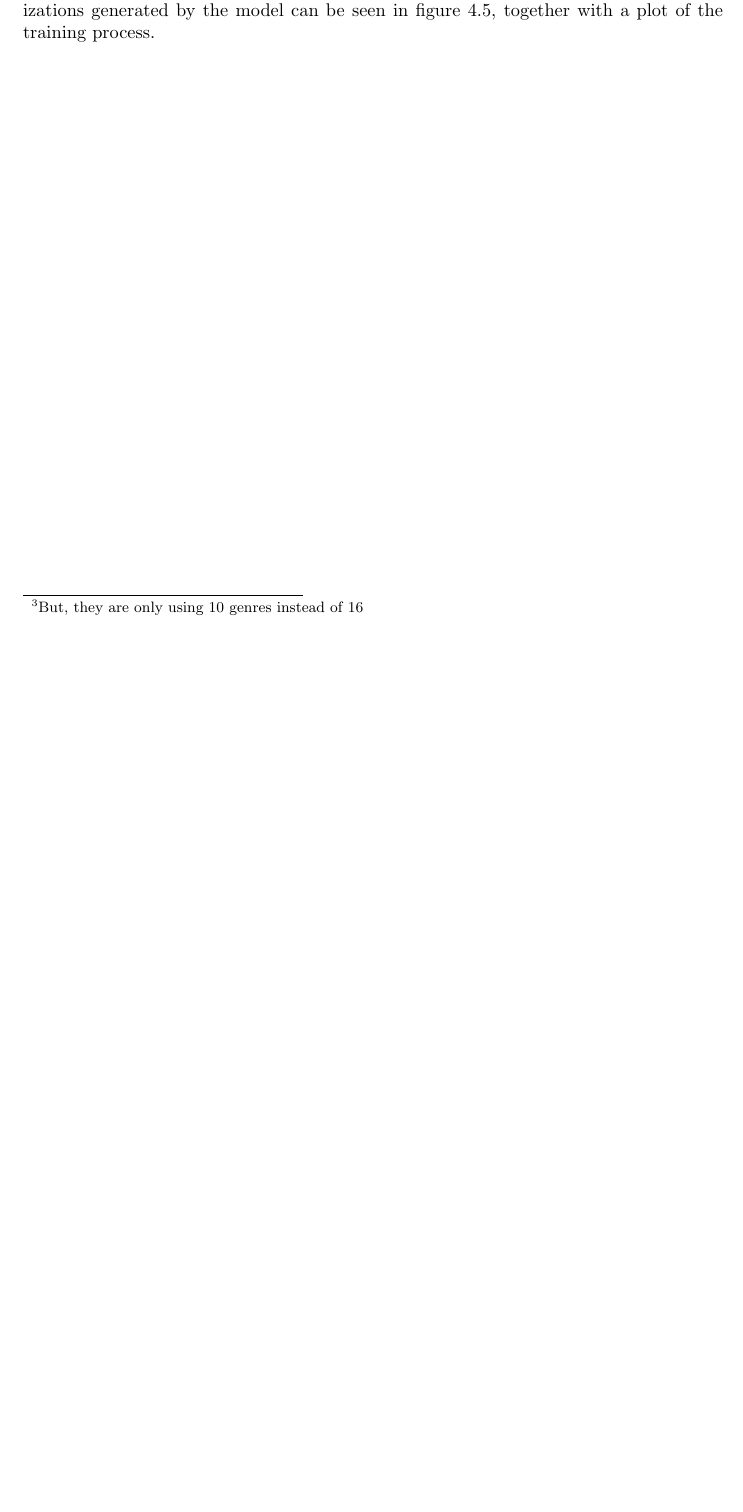
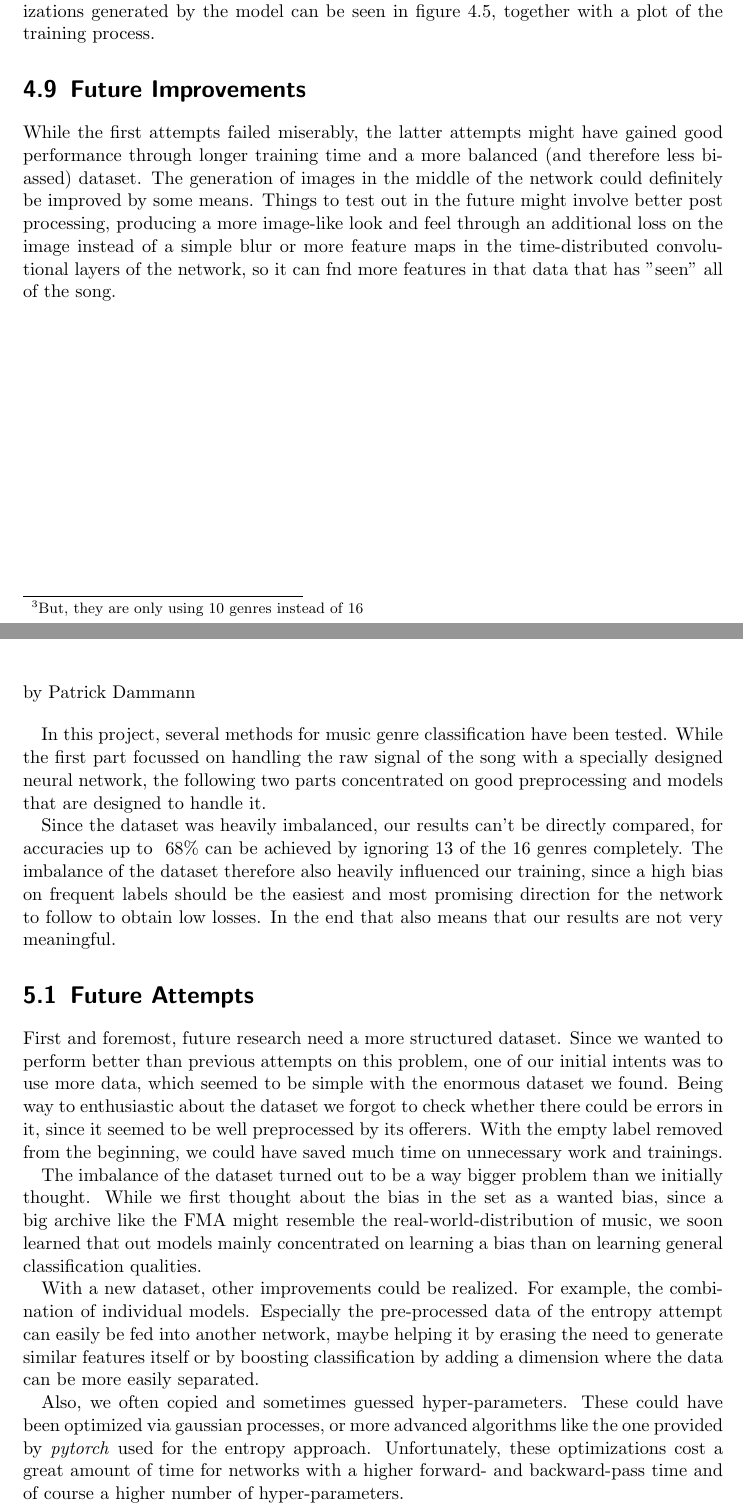
Before and after one commit to SinForest/iaml-project, a LaTeX document (report/report.tex, which reads report/content/conclusion.tex, report/content/recurrent-cnn.tex): part of page 14 of 18 before the commit and two parts of pages 14 and 15 of 18 after it, the two joined at a grey line, cut so that both start at the same text, the shorter picture padded with empty space. Compiled offline with pdfLaTeX.

Commit message:
even moar report

```diff
--- a/report/content/conclusion.tex
+++ b/report/content/conclusion.tex
@@ -1 +1,18 @@
 \chapter{Conclusion}
+by Patrick Dammann
+
+\bigskip
+
+In this project, several methods for music genre classification have been tested. While the first part focussed on handling the raw signal of the song with a specially designed neural network, the following two parts concentrated on good preprocessing and models that are designed to handle it.
+
+Since the dataset was heavily imbalanced, our results can't be directly compared, for accuracies up to $~68$\% can be achieved by ignoring $13$ of the $16$ genres completely. The imbalance of the dataset therefore also heavily influenced our training, since a high bias on frequent labels should be the easiest and most promising direction for the network to follow to obtain low losses. In the end that also means that our results are not very meaningful.
+
+\section{Future Attempts}
+First and foremost, future research need a more structured dataset. Since we wanted to perform better than previous attempts on this problem, one of our initial intents was to use more data, which seemed to be simple with the enormous dataset we found. Being way to enthusiastic about the dataset we forgot to check whether there could be errors in it, since it seemed to be well preprocessed by its offerers. With the empty label removed from the beginning, we could have saved much time on unnecessary work and trainings.
+
+The imbalance of the dataset turned out to be a way bigger problem than we initially thought. While we first thought about the bias in the set as a wanted bias, since a big archive like the FMA might resemble the real-world-distribution of music, we soon learned that out models mainly concentrated on learning a bias than on learning general classification qualities.
+
+With a new dataset, other improvements could be realized. For example, the combination of individual models. Especially the pre-processed data of the entropy attempt can easily be fed into another network, maybe helping it by erasing the need to generate similar features itself or by boosting classification by adding a dimension where the data can be more easily separated.
+
+Also, we often copied and sometimes guessed hyper-parameters. These could have been optimized via gaussian processes, or more advanced algorithms like the one provided by \emph{pytorch} used for the entropy approach.
+Unfortunately, these optimizations cost a great amount of time for networks with a higher forward- and backward-pass time and of course a higher number of hyper-parameters.
--- a/report/content/recurrent-cnn.tex
+++ b/report/content/recurrent-cnn.tex
@@ -109,3 +110,8 @@ In a follow-up experiment, the performance was tried to be improved by Xavier/2
 Out of interest, the following step was to alter the model in a way that it would not only classify music, but also be able to generate visualizations for music that resembles it in a way learned by the model. The approach taken here to achieve this is to add time-distributed convolutional layers between the LSTM and the time-distributed linear layers, that would create something that could be resembled as an image. Realizing this was easy by reshaping the outputs of the LSTM to squares with shape $16x16$ and then applying convolutional layers with only three filter banks to them. Afterwards, the resulting "image" is additionally blurred with a gaussian filter to make the image look less aliased by decreasing difference and increasing dependence between adjacent pixels.\\
 When a visualization is about to be extracted from the network, the song is put in and for each time step the resulting image is returned. For being able to interpret the result as an image, an additional tanh-layer is applied, so all values lie between $0$ and $1$.\\
 Adding the image generation layers did not decrease accuracy much, but definitely notable, with a new maximum of $~46.5$\%, but the stability of the validation accuracy suggests that more epochs could have generated better results. An example for visualizations generated by the model can be seen in figure \ref{fig:rcnn-gen}, together with a plot of the training process.
+
+\section{Future Improvements}
+\label{sec:rcnn-future}
+
+While the first attempts failed miserably, the latter attempts might have gained good performance through longer training time and a more balanced (and therefore less biassed) dataset. The generation of images in the middle of the network could definitely be improved by some means. Things to test out in the future might involve better post processing, producing a more image-like look and feel through an additional loss on the image instead of a simple blur or more feature maps in the time-distributed convolutional layers of the network, so it can fnd more features in that data that has "seen" all of the song.
```
Also changed, not shown: report/content/recurrent-cnn.tex (1 more changed lines).
